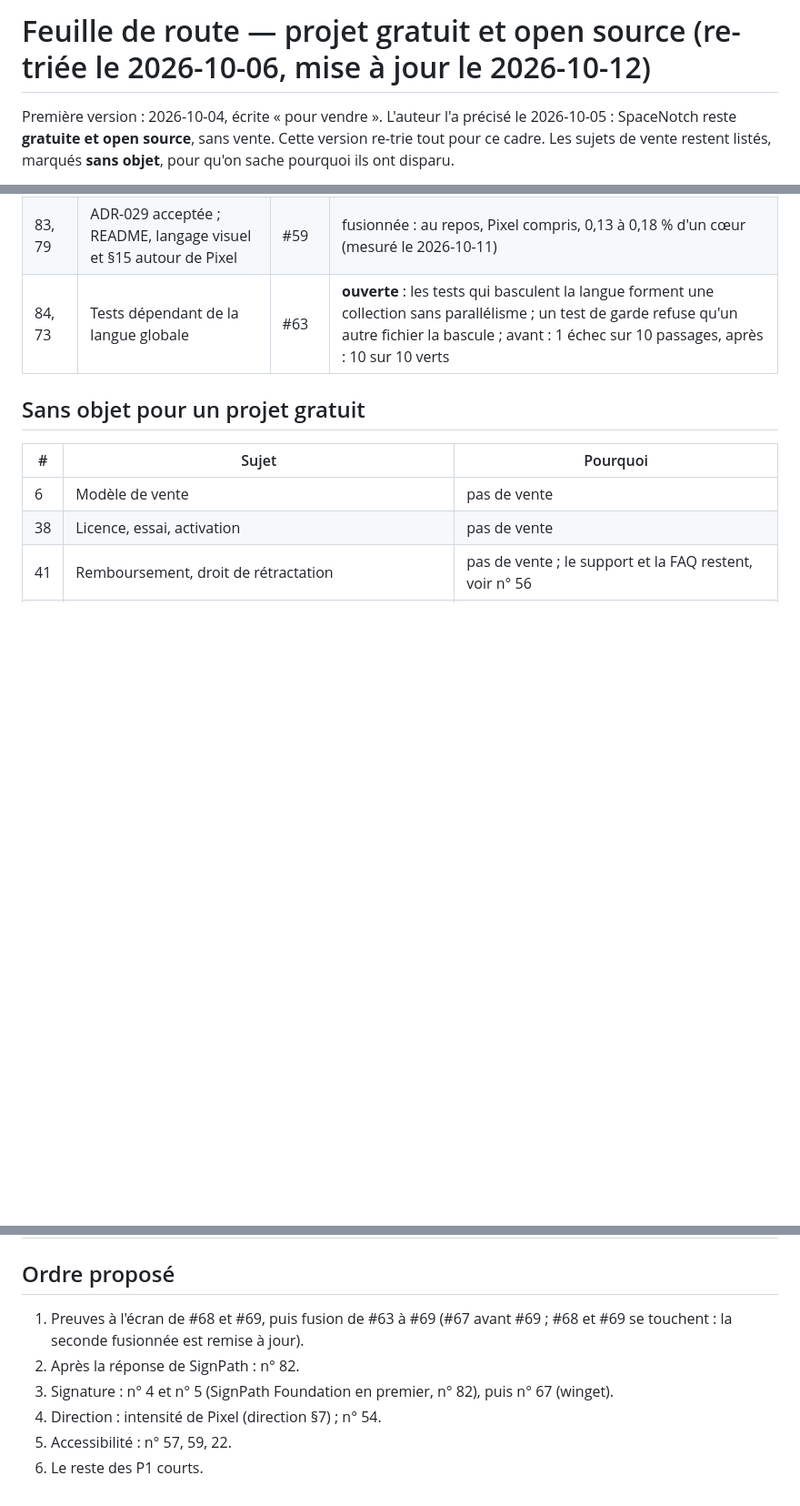
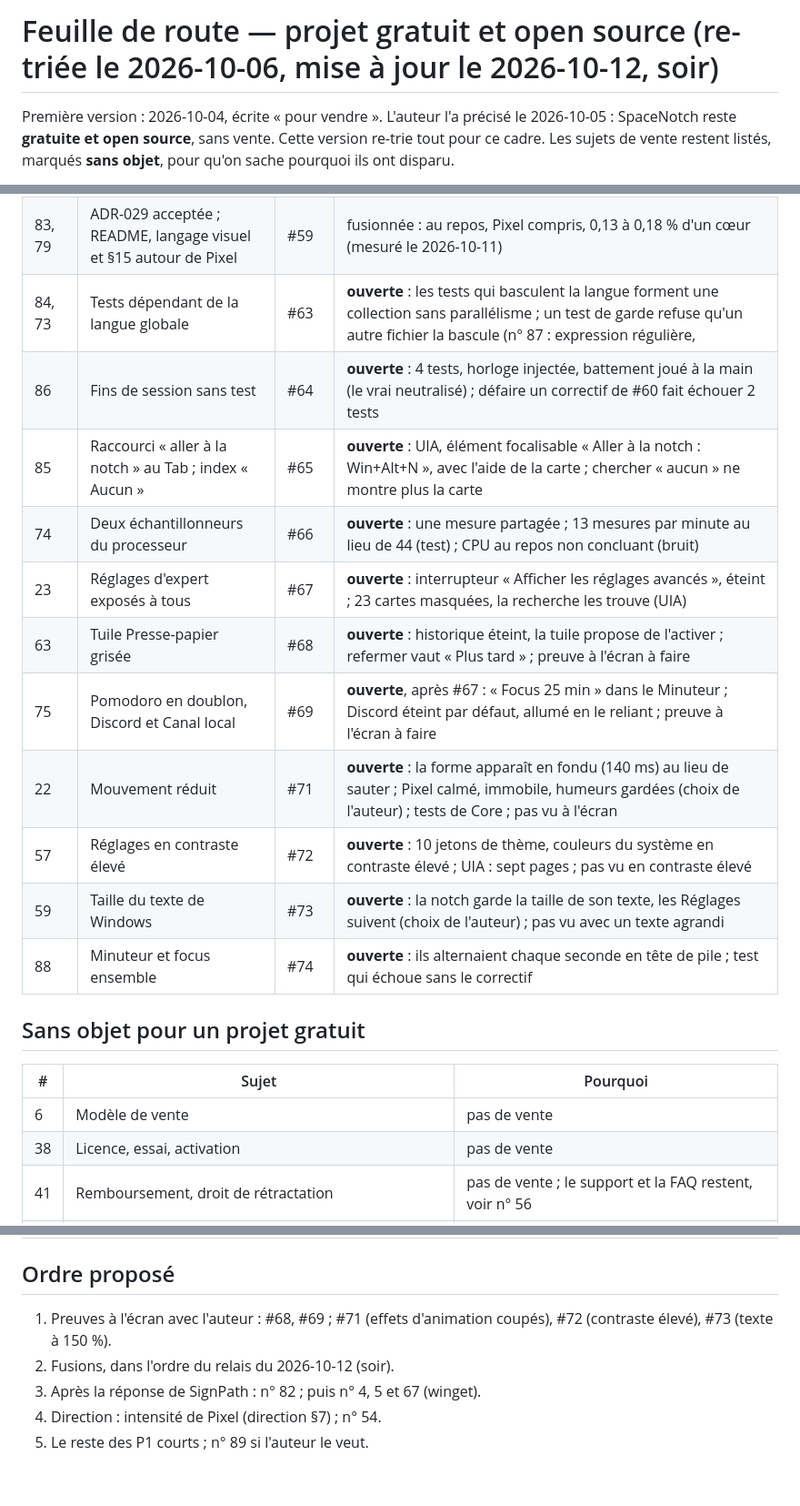
Before and after one commit to nicoo-o/SpaceNotch, a Markdown page: docs/plans/2026-10-04-feuille-de-route.md, 3 parts joined by grey strips. Shown at 91% size. GitHub-like rendering; blank space fills up the shorter version.

```diff
--- a/docs/plans/2026-10-04-feuille-de-route.md
+++ b/docs/plans/2026-10-04-feuille-de-route.md
@@ -1,4 +1,4 @@
-# Feuille de route — projet gratuit et open source (re-triée le 2026-10-06, mise à jour le 2026-10-12)
+# Feuille de route — projet gratuit et open source (re-triée le 2026-10-06, mise à jour le 2026-10-12, soir)
 
 Première version : 2026-10-04, écrite « pour vendre ». L'auteur l'a précisé le 2026-10-05 :
 SpaceNotch reste **gratuite et open source**, sans vente. Cette version re-trie tout pour ce cadre.
@@ -39,7 +39,17 @@ Preuves : [constats du 2026-10-03](2026-10-03-constats.md), enquête du 2026-10-
 | 81 | Raccourci « aller à la notch » | #61 | fusionnée : carte des Réglages, lue « Actif : Win+Alt+N » (UIA) |
 | 77 | README et PRIVACY de « Me prévenir » | #58 | fusionnée |
 | 83, 79 | ADR-029 acceptée ; README, langage visuel et §15 autour de Pixel | #59 | fusionnée : au repos, Pixel compris, 0,13 à 0,18 % d'un cœur (mesuré le 2026-10-11) |
-| 84, 73 | Tests dépendant de la langue globale | #63 | **ouverte** : les tests qui basculent la langue forment une collection sans parallélisme ; un test de garde refuse qu'un autre fichier la bascule ; avant : 1 échec sur 10 passages, après : 10 sur 10 verts |
+| 84, 73 | Tests dépendant de la langue globale | #63 | **ouverte** : les tests qui basculent la langue forment une collection sans parallélisme ; un test de garde refuse qu'un autre fichier la bascule (n° 87 : expression régulière, |=, &=, ^= compris) ; avant : 1 échec sur 10 passages, après : 10 sur 10 verts |
+| 86 | Fins de session sans test | #64 | **ouverte** : 4 tests, horloge injectée, battement joué à la main (le vrai neutralisé) ; défaire un correctif de #60 fait échouer 2 tests |
+| 85 | Raccourci « aller à la notch » au Tab ; index « Aucun » | #65 | **ouverte** : UIA, élément focalisable « Aller à la notch : Win+Alt+N », avec l'aide de la carte ; chercher « aucun » ne montre plus la carte |
+| 74 | Deux échantillonneurs du processeur | #66 | **ouverte** : une mesure partagée ; 13 mesures par minute au lieu de 44 (test) ; CPU au repos non concluant (bruit) |
+| 23 | Réglages d'expert exposés à tous | #67 | **ouverte** : interrupteur « Afficher les réglages avancés », éteint ; 23 cartes masquées, la recherche les trouve (UIA) |
+| 63 | Tuile Presse-papier grisée | #68 | **ouverte** : historique éteint, la tuile propose de l'activer ; refermer vaut « Plus tard » ; preuve à l'écran à faire |
+| 75 | Pomodoro en doublon, Discord et Canal local | #69 | **ouverte**, après #67 : « Focus 25 min » dans le Minuteur ; Discord éteint par défaut, allumé en le reliant ; preuve à l'écran à faire |
+| 22 | Mouvement réduit | #71 | **ouverte** : la forme apparaît en fondu (140 ms) au lieu de sauter ; Pixel calmé, immobile, humeurs gardées (choix de l'auteur) ; tests de Core ; pas vu à l'écran |
+| 57 | Réglages en contraste élevé | #72 | **ouverte** : 10 jetons de thème, couleurs du système en contraste élevé ; UIA : sept pages ; pas vu en contraste élevé |
+| 59 | Taille du texte de Windows | #73 | **ouverte** : la notch garde la taille de son texte, les Réglages suivent (choix de l'auteur) ; pas vu avec un texte agrandi |
+| 88 | Minuteur et focus ensemble | #74 | **ouverte** : ils alternaient chaque seconde en tête de pile ; test qui échoue sans le correctif |
 
 ## Sans objet pour un projet gratuit
 
@@ -124,9 +126,8 @@ Preuves : [constats du 2026-10-03](2026-10-03-constats.md), enquête du 2026-10-
 
 ## Ordre proposé
 
-1. Preuves à l'écran de #68 et #69, puis fusion de #63 à #69 (#67 avant #69 ; #68 et #69 se touchent : la seconde fusionnée est remise à jour).
-2. Après la réponse de SignPath : n° 82.
-3. Signature : n° 4 et n° 5 (SignPath Foundation en premier, n° 82), puis n° 67 (winget).
+1. Preuves à l'écran avec l'auteur : #68, #69 ; #71 (effets d'animation coupés), #72 (contraste élevé), #73 (texte à 150 %).
+2. Fusions, dans l'ordre du relais du 2026-10-12 (soir).
+3. Après la réponse de SignPath : n° 82 ; puis n° 4, 5 et 67 (winget).
 4. Direction : intensité de Pixel (direction §7) ; n° 54.
-5. Accessibilité : n° 57, 59, 22.
-6. Le reste des P1 courts.
+5. Le reste des P1 courts ; n° 89 si l'auteur le veut.
```
Also changed, not shown: other parts of docs/plans/2026-10-04-feuille-de-route.md (+3 -11 lines), docs/plans/relais-2026-10-12-soir.md (added, +172 -0 lines).
